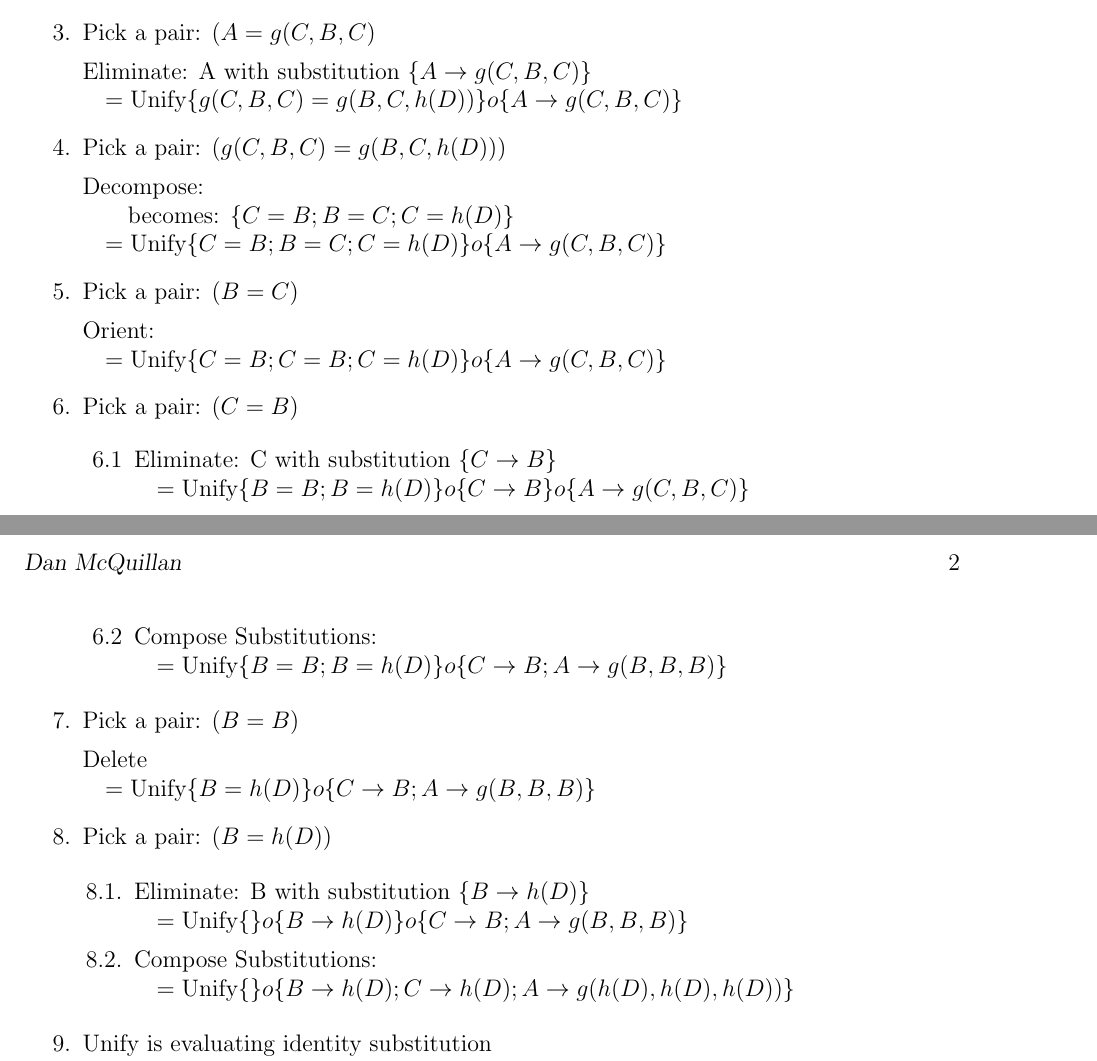
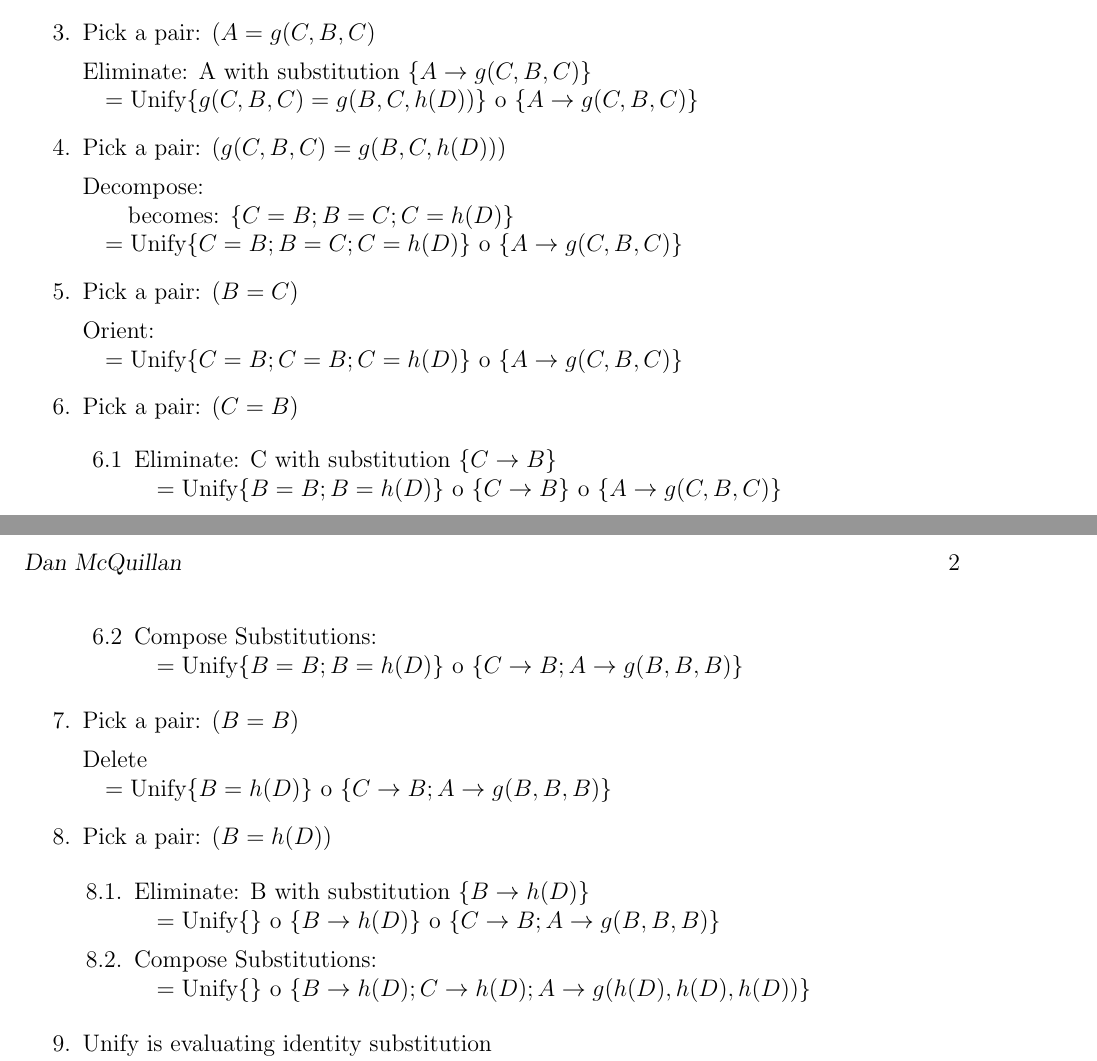
Before and after one commit to dmcquillan314/cs421, a LaTeX problem sheet (hw/hw5/hw5.tex): two parts of pages 1 and 2 of 2, joined at a grey line, cut so that both start at the same text. Compiled offline with pdfLaTeX.

Commit message:
Fix typing issue on hw5

```diff
--- a/hw/hw5/hw5.tex
+++ b/hw/hw5/hw5.tex
@@ -58,14 +58,14 @@ Give a most general unifier for the following set of equations (unification prob
 
 	Decompose: \\
 	\hspace*{8mm}becomes: \( \{ C = B; B = C; C = h(D)  \} \) \\
-	\hspace*{4mm}\( = \text{Unify} \{ C = B; B = C; C = h(D) \} o \{ A \rightarrow g(C,B,C) \} \)
+	\hspace*{4mm}\( = \text{Unify} \{ C = B; B = C; C = h(D) \}\text{ o }\{ A \rightarrow g(C,B,C) \} \)
 
 	\item[5.]
 
 	Pick a pair: \( ( B = C ) \)
 
 	Orient: \\
-	\hspace*{4mm}\( = \text{Unify} \{ C = B; C = B; C = h(D) \} o \{ A \rightarrow g(C,B,C) \} \)
+	\hspace*{4mm}\( = \text{Unify} \{ C = B; C = B; C = h(D) \}\text{ o }\{ A \rightarrow g(C,B,C) \} \)
 
 	\item[6.]
 
@@ -75,12 +75,12 @@ Give a most general unifier for the following set of equations (unification prob
 	\item[6.1]
 
 	Eliminate: C with substitution \( \{ C \rightarrow B \} \) \\
-	\hspace*{4mm}\( = \text{Unify} \{ B = B; B = h(D) \} o \{ C \rightarrow B \} o \{ A \rightarrow g(C,B,C) \} \)
+	\hspace*{4mm}\( = \text{Unify} \{ B = B; B = h(D) \}\text{ o }\{ C \rightarrow B \}\text{ o }\{ A \rightarrow g(C,B,C) \} \)
 
 	\item[6.2]
 
 	Compose Substitutions: \\
-	\hspace*{4mm}\( = \text{Unify} \{ B = B; B = h(D) \} o \{ C \rightarrow B; A \rightarrow g(B, B, B) \} \)
+	\hspace*{4mm}\( = \text{Unify} \{ B = B; B = h(D) \}\text{ o }\{ C \rightarrow B; A \rightarrow g(B, B, B) \} \)
 	\end{enumerate}
 
 	\item[7.]
@@ -88,7 +88,7 @@ Give a most general unifier for the following set of equations (unification prob
 	Pick a pair: \( (B = B) \)
 
 	Delete \\
-	\hspace*{4mm}\( = \text{Unify} \{ B = h(D) \} o \{ C \rightarrow B; A \rightarrow g(B, B, B) \} \)
+	\hspace*{4mm}\( = \text{Unify} \{ B = h(D) \}\text{ o }\{ C \rightarrow B; A \rightarrow g(B, B, B) \} \)
 
 	\item[8.]
 
@@ -99,12 +99,12 @@ Give a most general unifier for the following set of equations (unification prob
     	\item[8.1.]
 
     	Eliminate: B with substitution \( \{ B \rightarrow h(D) \} \) \\
-    	\hspace*{4mm}\( = \text{Unify} \{ \} o \{ B \rightarrow h(D) \} o \{ C \rightarrow B; A \rightarrow g(B, B, B) \} \)
+    	\hspace*{4mm}\( = \text{Unify} \{ \}\text{ o }\{ B \rightarrow h(D) \}\text{ o }\{ C \rightarrow B; A \rightarrow g(B, B, B) \} \)
 
     	\item[8.2.]
 
     	Compose Substitutions: \\
-    	\hspace*{4mm}\( = \text{Unify} \{ \} o \{ B \rightarrow h(D); C \rightarrow h(D); A \rightarrow g(h(D), h(D), h(D) ) \} \)
+    	\hspace*{4mm}\( = \text{Unify} \{ \}\text{ o }\{ B \rightarrow h(D); C \rightarrow h(D); A \rightarrow g(h(D), h(D), h(D) ) \} \)
 	\end{enumerate}
 
 	\item[9.]
```
Also changed, not shown: hw/hw5/hw5.tex (2 more changed lines), 1 other file.
